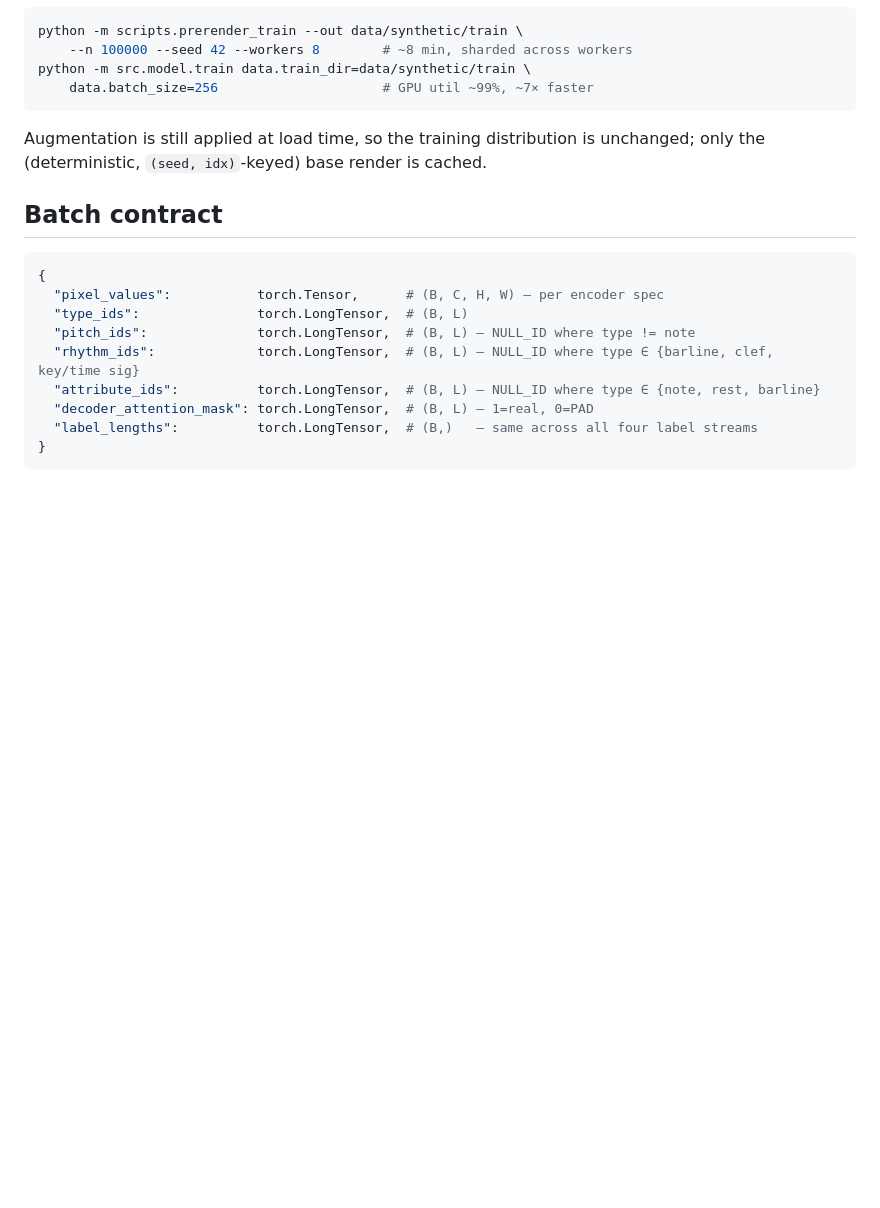
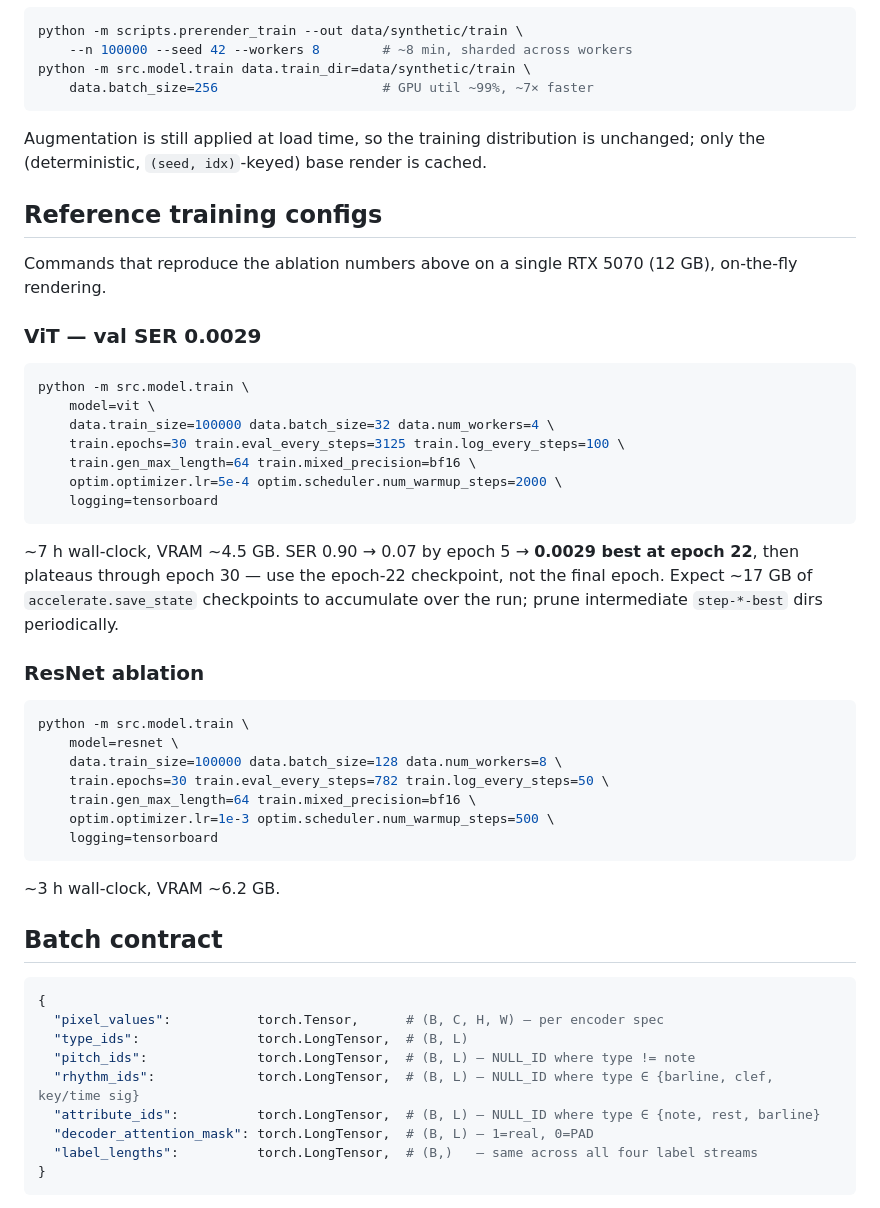
Before and after one commit to chenbenlu/omr-jianpu, a Markdown page: src/model/README.md, the part around the change. Rendered like a GitHub page; blank space fills up the shorter version.

Commit message:
docs(model): reference training configs for the encoder ablation
Adds a "Reference training configs" section to src/model/README.md with
the exact commands and headline numbers (wall-clock, VRAM, convergence
milestone) for the two runs already cited in the encoder-ablation table:

- ViT: 100k samples × 30 epochs, batch=32, lr=5e-4, warmup=2000 →
  val SER 0.0029 at epoch 22 on the RTX 5070, ~7 h on-the-fly rendering
- ResNet: batch=128, lr=1e-3, warmup=500 → ~3 h on the same hardware

````diff
--- a/src/model/README.md
+++ b/src/model/README.md
@@ -70,6 +70,42 @@ python -m src.model.train data.train_dir=data/synthetic/train \
 Augmentation is still applied at load time, so the training distribution is
 unchanged; only the (deterministic, `(seed, idx)`-keyed) base render is cached.
 
+## Reference training configs
+
+Commands that reproduce the ablation numbers above on a single RTX 5070
+(12 GB), on-the-fly rendering.
+
+### ViT — val SER 0.0029
+
+```bash
+python -m src.model.train \
+    model=vit \
+    data.train_size=100000 data.batch_size=32 data.num_workers=4 \
+    train.epochs=30 train.eval_every_steps=3125 train.log_every_steps=100 \
+    train.gen_max_length=64 train.mixed_precision=bf16 \
+    optim.optimizer.lr=5e-4 optim.scheduler.num_warmup_steps=2000 \
+    logging=tensorboard
+```
+
+~7 h wall-clock, VRAM ~4.5 GB. SER 0.90 → 0.07 by epoch 5 → **0.0029 best at
+epoch 22**, then plateaus through epoch 30 — use the epoch-22 checkpoint, not
+the final epoch. Expect ~17 GB of `accelerate.save_state` checkpoints to
+accumulate over the run; prune intermediate `step-*-best` dirs periodically.
+
+### ResNet ablation
+
+```bash
+python -m src.model.train \
+    model=resnet \
+    data.train_size=100000 data.batch_size=128 data.num_workers=8 \
+    train.epochs=30 train.eval_every_steps=782 train.log_every_steps=50 \
+    train.gen_max_length=64 train.mixed_precision=bf16 \
+    optim.optimizer.lr=1e-3 optim.scheduler.num_warmup_steps=500 \
+    logging=tensorboard
+```
+
+~3 h wall-clock, VRAM ~6.2 GB.
+
 ## Batch contract
 
 ```python
````
